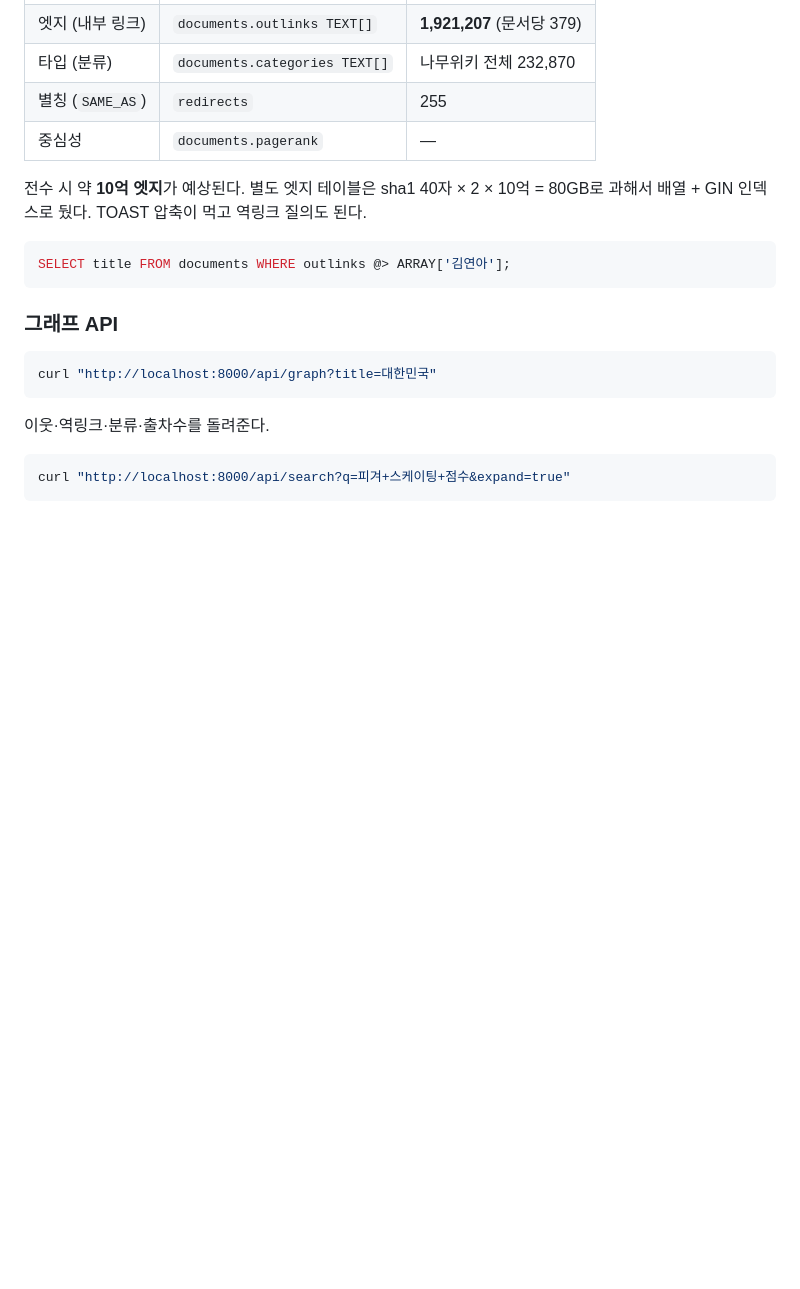
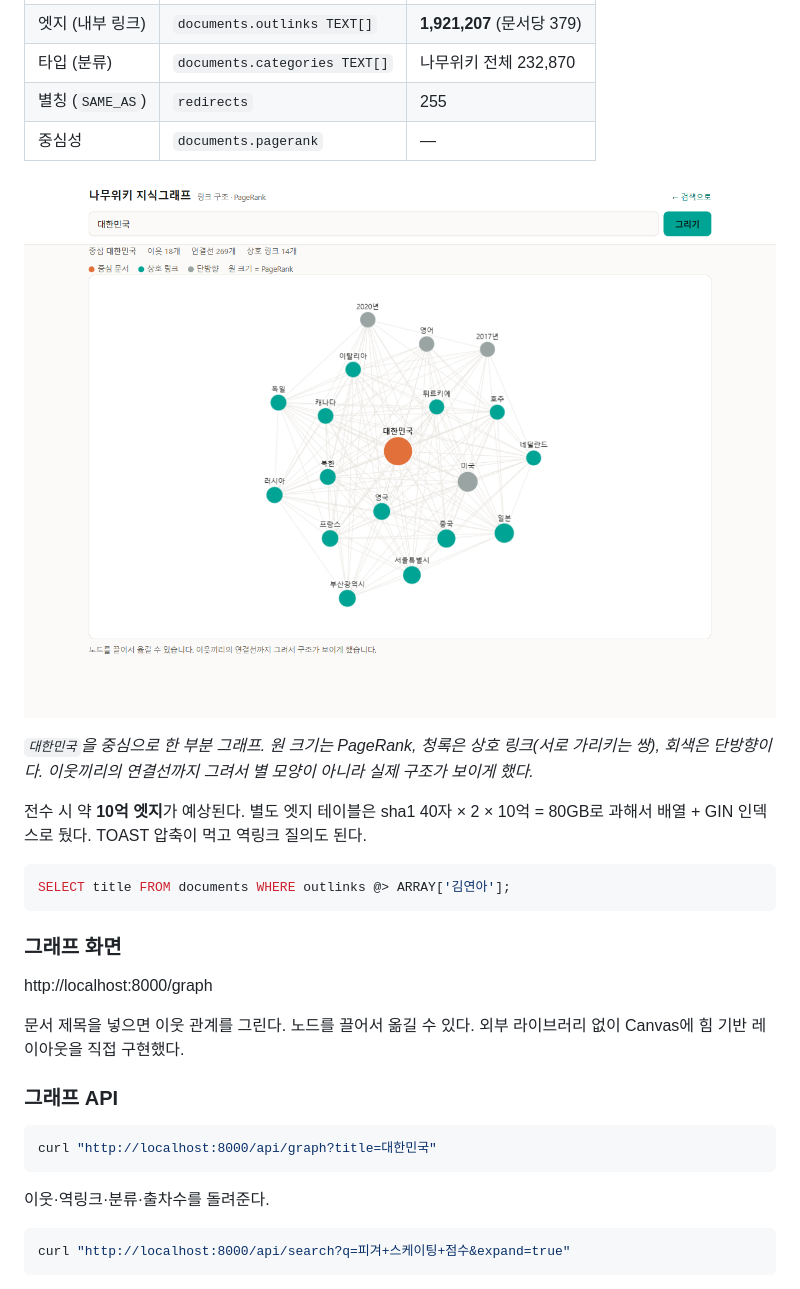
Before and after one commit to kasangyong/namuwiki-rag, a Markdown page: README.md, the part around the change. GitHub-like rendering; pictures changed too: docs/images/graph-ui.png (added); blank space fills up the shorter version.

Commit message:
Add knowledge graph screenshot to README
Shows the subgraph around 대한민국: 18 neighbours, 269 edges, 14 mutual links.

````diff
--- a/README.md
+++ b/README.md
@@ -271,12 +271,25 @@ curl "http://localhost:8000/api/search?q=김연아+올림픽+메달&k=5"
 | 별칭 (`SAME_AS`) | `redirects` | 255 |
 | 중심성 | `documents.pagerank` | — |
 
+![지식그래프 화면](docs/images/graph-ui.png)
+
+*`대한민국`을 중심으로 한 부분 그래프. 원 크기는 PageRank, 청록은 상호 링크(서로
+가리키는 쌍), 회색은 단방향이다. 이웃끼리의 연결선까지 그려서 별 모양이 아니라
+실제 구조가 보이게 했다.*
+
 전수 시 약 **10억 엣지**가 예상된다. 별도 엣지 테이블은 sha1 40자 × 2 × 10억 = 80GB로
 과해서 배열 + GIN 인덱스로 뒀다. TOAST 압축이 먹고 역링크 질의도 된다.
 
 ```sql
 SELECT title FROM documents WHERE outlinks @> ARRAY['김연아'];
 ```
+
+### 그래프 화면
+
+http://localhost:8000/graph
+
+문서 제목을 넣으면 이웃 관계를 그린다. 노드를 끌어서 옮길 수 있다.
+외부 라이브러리 없이 Canvas에 힘 기반 레이아웃을 직접 구현했다.
 
 ### 그래프 API
 
````
